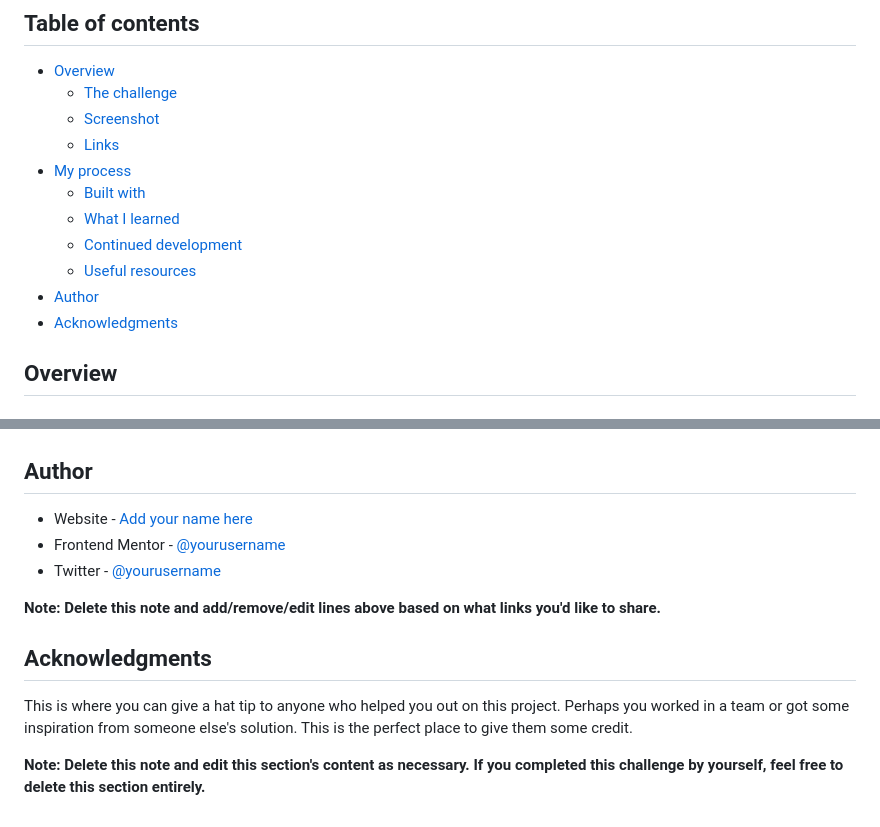
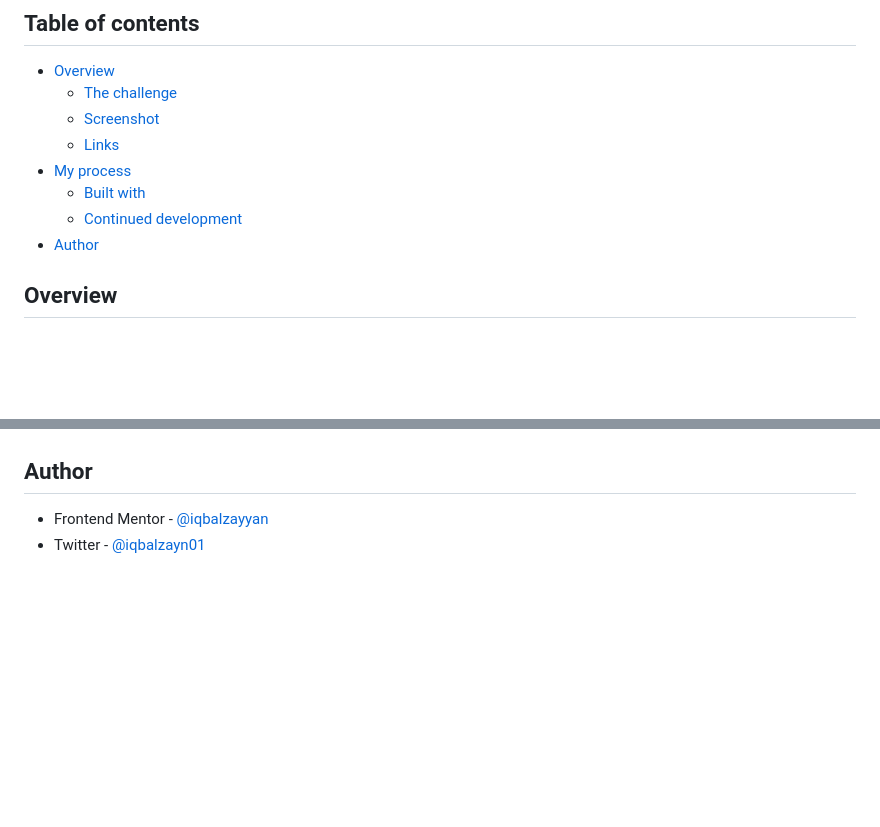
Before and after one commit to iqbalzayn01/my-challenges, a Markdown page: README.md, 2 parts joined by grey strips. Rendered like a GitHub page; blank space fills up the shorter version.

```diff
--- a/README.md
+++ b/README.md
@@ -10,11 +10,8 @@ This is a solution to the [Advice generator app challenge on Frontend Mentor](ht
   - [Links](#links)
 - [My process](#my-process)
   - [Built with](#built-with)
-  - [What I learned](#what-i-learned)
   - [Continued development](#continued-development)
-  - [Useful resources](#useful-resources)
 - [Author](#author)
-- [Acknowledgments](#acknowledgments)
 
 ## Overview
 
@@ -91,14 +50,5 @@ Use this section to outline areas that you want to continue focusing on in futur
 
 ## Author
 
-- Website - [Add your name here](https://www.your-site.com)
-- Frontend Mentor - [@yourusername](https://www.frontendmentor.io/profile/yourusername)
-- Twitter - [@yourusername](https://www.twitter.com/yourusername)
-
-**Note: Delete this note and add/remove/edit lines above based on what links you'd like to share.**
-
-## Acknowledgments
-
-This is where you can give a hat tip to anyone who helped you out on this project. Perhaps you worked in a team or got some inspiration from someone else's solution. This is the perfect place to give them some credit.
-
-**Note: Delete this note and edit this section's content as necessary. If you completed this challenge by yourself, feel free to delete this section entirely.**
+- Frontend Mentor - [@iqbalzayyan](https://www.frontendmentor.io/profile/iqbalzayyan)
+- Twitter - [@iqbalzayn01](https://www.twitter.com/iqbalzayn01)
```
Also changed, not shown: other parts of README.md (+7 -45 lines), design/Screenshot-2.png (added).
